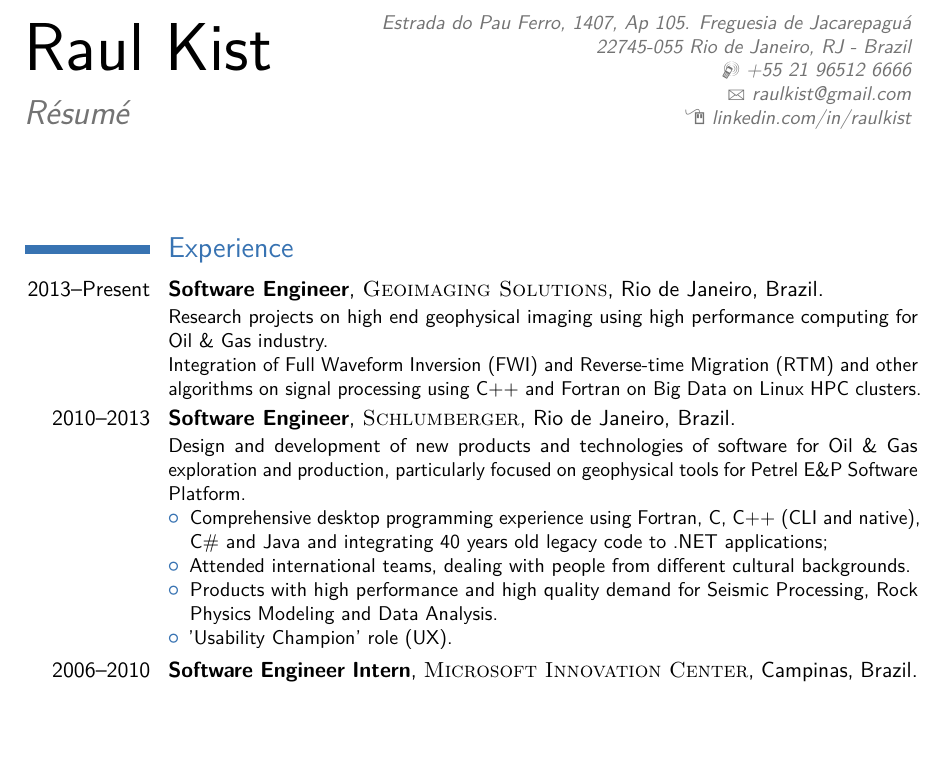
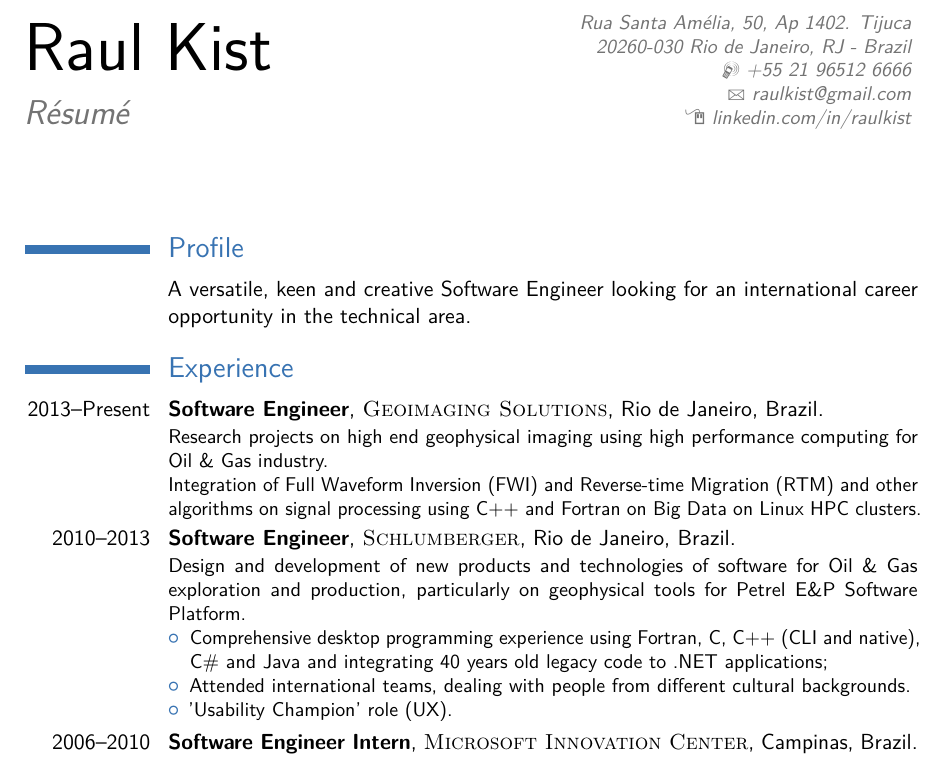
Before and after one commit to rkist/resume, a LaTeX CV (Raul Kist.tex): part of page 1 of 2, cut at the place of the change, the shorter picture padded with empty space. Compiled offline with pdfLaTeX.

Commit message:
profile and stuff

```diff
--- a/Raul Kist.tex
+++ b/Raul Kist.tex
@@ -51,7 +51,7 @@
 
 % All information in this block is optional, comment out any lines you don't need
 \title{R\'esum\'e}
-\address{Estrada do Pau Ferro, 1407, Ap 105. Freguesia de Jacarepagu\'a}{22745-055 Rio de Janeiro, RJ - Brazil}
+\address{Rua Santa Am\'elia, 50, Ap 1402. Tijuca}{20260-030 Rio de Janeiro, RJ - Brazil}
 \mobile{+55 21 96512 6666}
 %\phone{+55 21 3547 8147}
 \homepage{http://www.linkedin.com/in/raulkist}{linkedin.com/in/raulkist} % The first argument is the url for the clickable link, the second argument is the url displayed in the template - this allows special characters to be displayed such as the tilde in this example
@@ -79,9 +79,9 @@
 
 
 
-%\section{Profile}
+\section{Profile}
 
-%\cvitem{}{A versatile, keen and creative, 27 years old Brazilian Software Engineer %looking for an international career in the technical area.}
+\cvitem{}{A versatile, keen and creative Software Engineer looking for an international career opportunity in the technical area.}
 
 
 
@@ -102,11 +102,11 @@ Integration of Full Waveform Inversion (FWI) and Reverse-time Migration (RTM) an
 
 \cventry{2010--2013}{Software Engineer}{\textsc{Schlumberger}}{Rio de Janeiro}{Brazil}
 {
-Design and development of new products and technologies of software for Oil \& Gas exploration and production, particularly focused on geophysical tools for Petrel E\&P Software Platform.
+Design and development of new products and technologies of software for Oil \& Gas exploration and production, particularly on geophysical tools for Petrel E\&P Software Platform.
 \begin{itemize}
 \item Comprehensive desktop programming experience using Fortran, C, C++ (CLI and native), C\# and Java and integrating 40 years old legacy code to .NET applications;
 \item Attended international teams, dealing with people from different cultural backgrounds.
-\item Products with high performance and high quality demand for Seismic Processing, Rock Physics Modeling and Data Analysis.
+%\item Products with high performance and high quality demand for Seismic Processing, Rock Physics Modeling and Data Analysis.
 \item 'Usability Champion' role (UX).
 %\item Engineering and Research on domain practices and workflows
 \end{itemize}
```
Also changed, not shown: Raul Kist.pdf, 4 other files.
